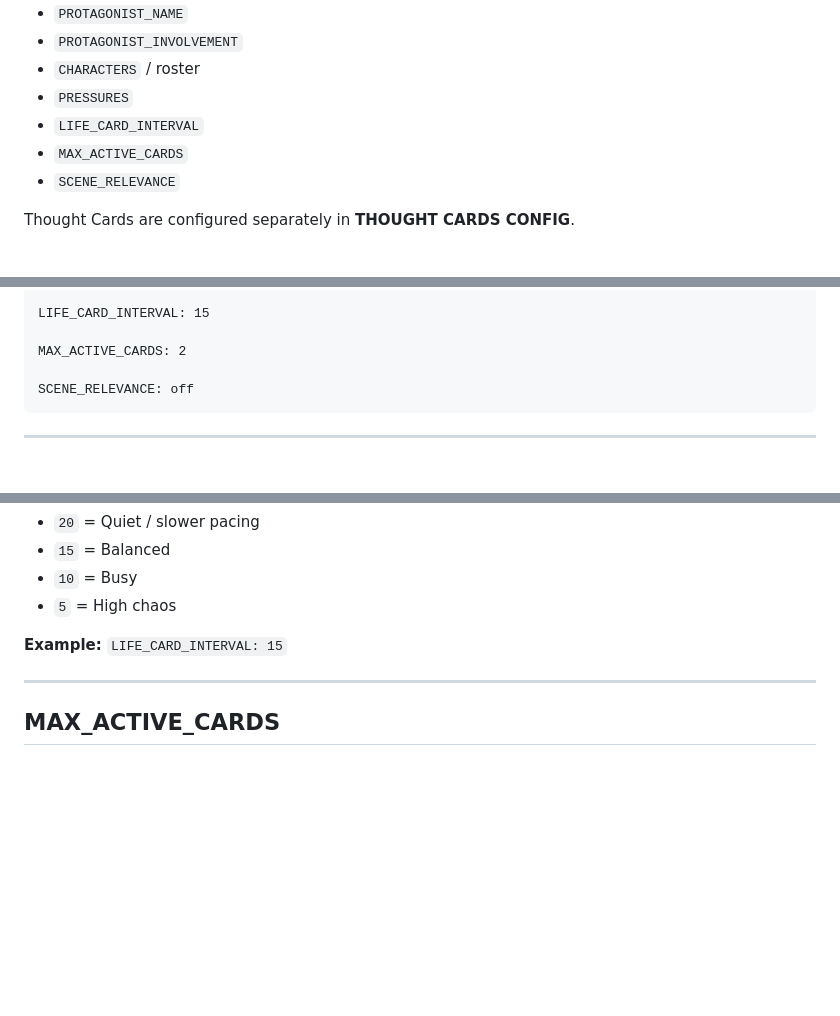
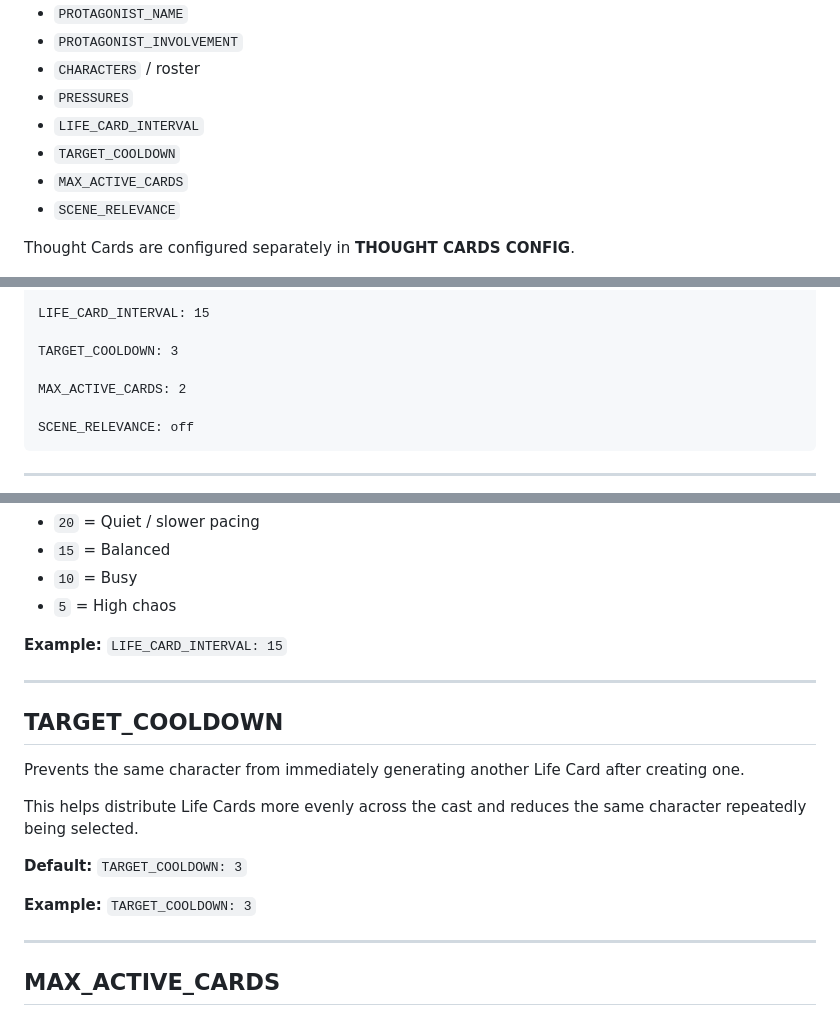
Before and after one commit to LivingNarratives/LivingCharacters, a Markdown page: configuration.md, 3 parts joined by grey strips. Rendered like a GitHub page; blank space fills up the shorter version.

Commit message:
Document target cooldown config

```diff
--- a/configuration.md
+++ b/configuration.md
@@ -24,6 +24,7 @@ This card controls:
 - `CHARACTERS` / roster
 - `PRESSURES`
 - `LIFE_CARD_INTERVAL`
+- `TARGET_COOLDOWN`
 - `MAX_ACTIVE_CARDS`
 - `SCENE_RELEVANCE`
 
@@ -51,6 +52,8 @@ trust
 curiosity
 
 LIFE_CARD_INTERVAL: 15
+
+TARGET_COOLDOWN: 3
 
 MAX_ACTIVE_CARDS: 2
 
@@ -140,6 +143,20 @@ How often the system tries to create new Life Cards.
 
 **Example:**
 `LIFE_CARD_INTERVAL: 15`
+
+---
+
+## TARGET_COOLDOWN
+
+Prevents the same character from immediately generating another Life Card after creating one.
+
+This helps distribute Life Cards more evenly across the cast and reduces the same character repeatedly being selected.
+
+**Default:**
+`TARGET_COOLDOWN: 3`
+
+**Example:**
+`TARGET_COOLDOWN: 3`
 
 ---
 
```
Also changed, not shown: installation.md (+2 -0 lines).
